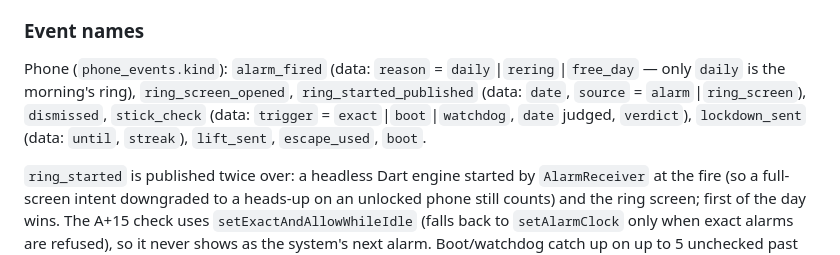
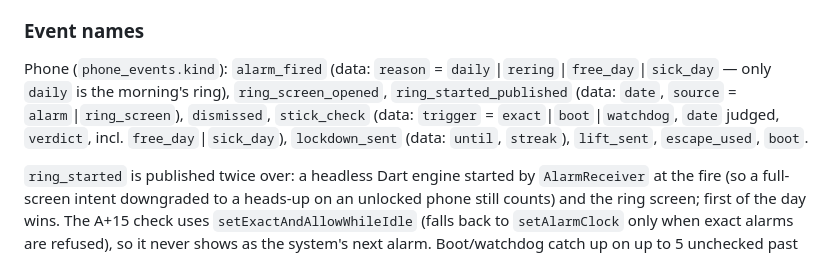
Before and after one commit to kuhyx/wake-alarm, a Markdown page: DOCS-wake-enforcement.md, the part around the change. GitHub-like rendering.

Commit message:
docs: sick_day in the phone event contract; portable gradle test note
Co-Authored-By: Claude Opus 5.5 <noreply@anthropic.com>
Claude-Session: https://claude.ai/code/session_01Xfj1sxKH9VBPqpcAni8Jry

```diff
--- a/DOCS-wake-enforcement.md
+++ b/DOCS-wake-enforcement.md
@@ -119,10 +119,10 @@ shown comes from Dart constants mirrored against the Python ones by
 ### Event names
 
 Phone (`phone_events.kind`): `alarm_fired` (data: `reason` =
-`daily`|`rering`|`free_day` — only `daily` is the morning's ring),
+`daily`|`rering`|`free_day`|`sick_day` — only `daily` is the morning's ring),
 `ring_screen_opened`, `ring_started_published` (data: `date`, `source` =
 `alarm`|`ring_screen`), `dismissed`, `stick_check` (data: `trigger` =
-`exact`|`boot`|`watchdog`, `date` judged, `verdict`), `lockdown_sent` (data:
+`exact`|`boot`|`watchdog`, `date` judged, `verdict`, incl. `free_day`|`sick_day`), `lockdown_sent` (data:
 `until`, `streak`), `lift_sent`, `escape_used`, `boot`.
 
 `ring_started` is published twice over: a headless Dart engine started by
```
Also changed, not shown: DOCS-sick-days.md (+2 -2 lines).
